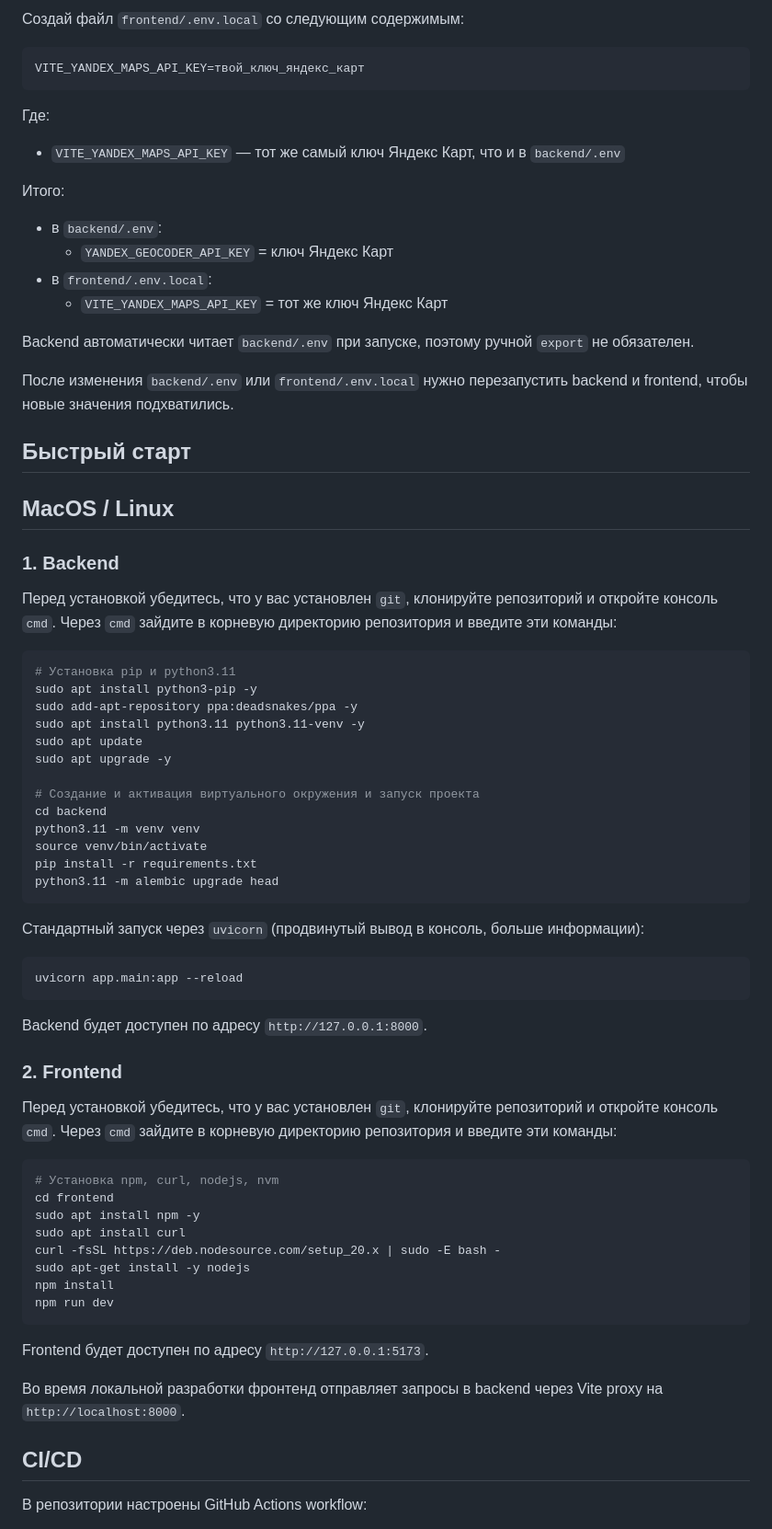
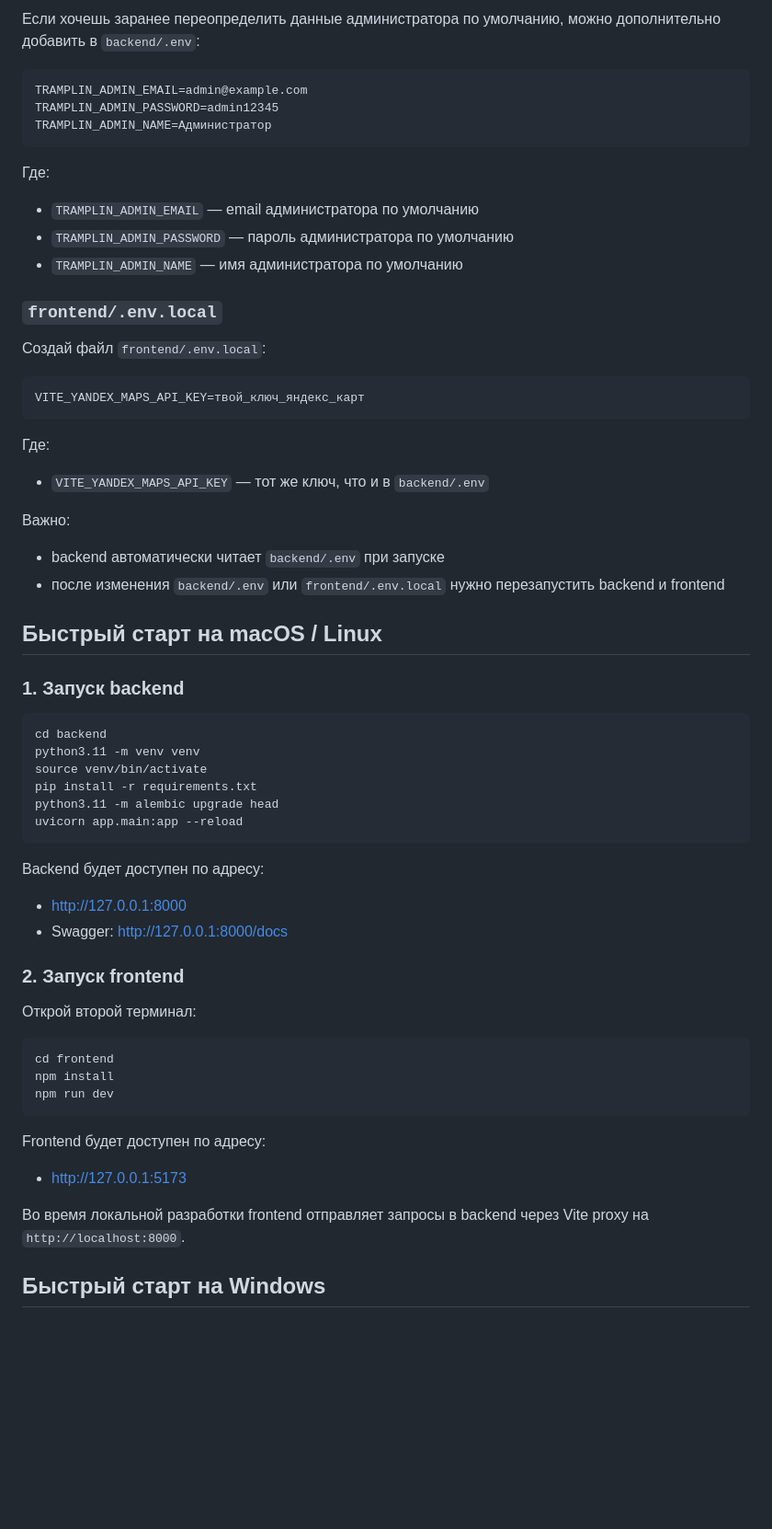
Before and after one commit to NerdySnake6/if-else-hackathon-2026, a Markdown page: README.md, the part around one of its changes. Shown at 92% size. GitHub-like rendering; blank space fills up the shorter version.

````diff
--- a/README.md
+++ b/README.md
@@ -77,76 +77,68 @@ YANDEX_GEOCODER_API_KEY=твой_ключ_яндекс_карт
 
-Создай файл `frontend/.env.local` со следующим содержимым:
+Если хочешь заранее переопределить данные администратора по умолчанию, можно дополнительно добавить в `backend/.env`:
+
+```env
+TRAMPLIN_ADMIN_EMAIL=admin@example.com
+TRAMPLIN_ADMIN_PASSWORD=admin12345
+TRAMPLIN_ADMIN_NAME=Администратор
+```
+
+Где:
+
+- `TRAMPLIN_ADMIN_EMAIL` — email администратора по умолчанию
+- `TRAMPLIN_ADMIN_PASSWORD` — пароль администратора по умолчанию
+- `TRAMPLIN_ADMIN_NAME` — имя администратора по умолчанию
+
+### `frontend/.env.local`
+
+Создай файл `frontend/.env.local`:
 
 ```env
 VITE_YANDEX_MAPS_API_KEY=твой_ключ_яндекс_карт
 ```
 
 Где:
-- `VITE_YANDEX_MAPS_API_KEY` — тот же самый ключ Яндекс Карт, что и в `backend/.env`
 
-Итого:
-- в `backend/.env`:
-  - `YANDEX_GEOCODER_API_KEY` = ключ Яндекс Карт
-- в `frontend/.env.local`:
-  - `VITE_YANDEX_MAPS_API_KEY` = тот же ключ Яндекс Карт
+- `VITE_YANDEX_MAPS_API_KEY` — тот же ключ, что и в `backend/.env`
 
-Backend автоматически читает `backend/.env` при запуске, поэтому ручной `export` не обязателен.
+Важно:
 
-После изменения `backend/.env` или `frontend/.env.local` нужно перезапустить backend и frontend, чтобы новые значения подхватились.
+- backend автоматически читает `backend/.env` при запуске
+- после изменения `backend/.env` или `frontend/.env.local` нужно перезапустить backend и frontend
 
-## Быстрый старт
+## Быстрый старт на macOS / Linux
 
-## MacOS / Linux
-
-### 1. Backend
-
-Перед установкой убедитесь, что у вас установлен `git`, клонируйте репозиторий и откройте консоль `cmd`. Через `cmd` зайдите в корневую директорию репозитория и введите эти команды:
+### 1. Запуск backend
 
 ```bash
-# Установка pip и python3.11
-sudo apt install python3-pip -y
-sudo add-apt-repository ppa:deadsnakes/ppa -y
-sudo apt install python3.11 python3.11-venv -y
-sudo apt update
-sudo apt upgrade -y
-
-# Создание и активация виртуального окружения и запуск проекта
 cd backend
 python3.11 -m venv venv
 source venv/bin/activate
 pip install -r requirements.txt
 python3.11 -m alembic upgrade head
-```
-
-
-Стандартный запуск через `uvicorn` (продвинутый вывод в консоль, больше информации):
-
-```bash
 uvicorn app.main:app --reload
 ```
 
-Backend будет доступен по адресу `http://127.0.0.1:8000`.
+Backend будет доступен по адресу:
 
-### 2. Frontend
+- [http://127.0.0.1:8000](http://127.0.0.1:8000)
+- Swagger: [http://127.0.0.1:8000/docs](http://127.0.0.1:8000/docs)
 
-Перед установкой убедитесь, что у вас установлен `git`, клонируйте репозиторий и откройте консоль `cmd`. Через `cmd` зайдите в корневую директорию репозитория и введите эти команды:
+### 2. Запуск frontend
+
+Открой второй терминал:
 
 ```bash
-# Установка npm, curl, nodejs, nvm
 cd frontend
-sudo apt install npm -y
-sudo apt install curl
-curl -fsSL https://deb.nodesource.com/setup_20.x | sudo -E bash -
-sudo apt-get install -y nodejs
 npm install
 npm run dev
 ```
 
-Frontend будет доступен по адресу `http://127.0.0.1:5173`.
+Frontend будет доступен по адресу:
 
-Во время локальной разработки фронтенд отправляет запросы в backend через Vite proxy на `http://localhost:8000`.
+- [http://127.0.0.1:5173](http://127.0.0.1:5173)
 
-## CI/CD
+Во время локальной разработки frontend отправляет запросы в backend через Vite proxy на `http://localhost:8000`.
 
-В репозитории настроены GitHub Actions workflow:
+## Быстрый старт на Windows
 
````
Also changed, not shown: other parts of README.md (+95 -100 lines).
